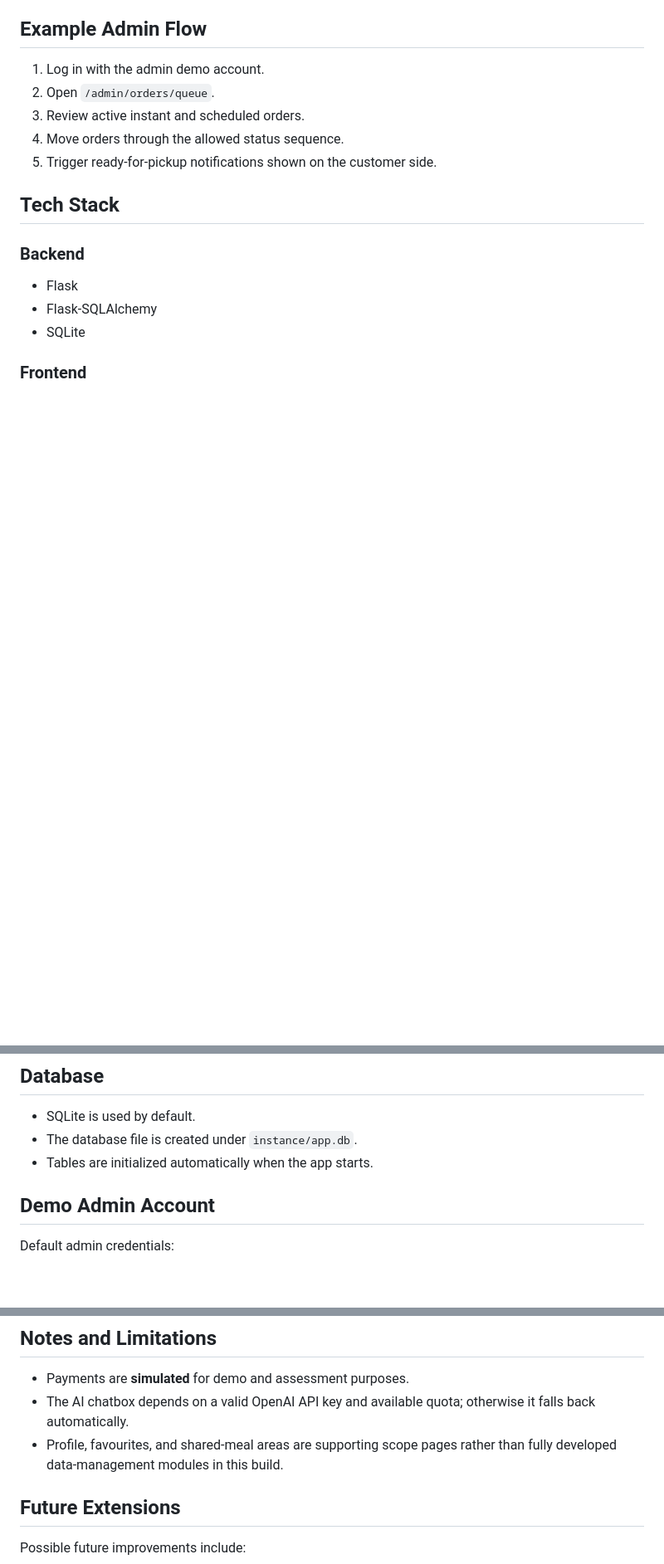
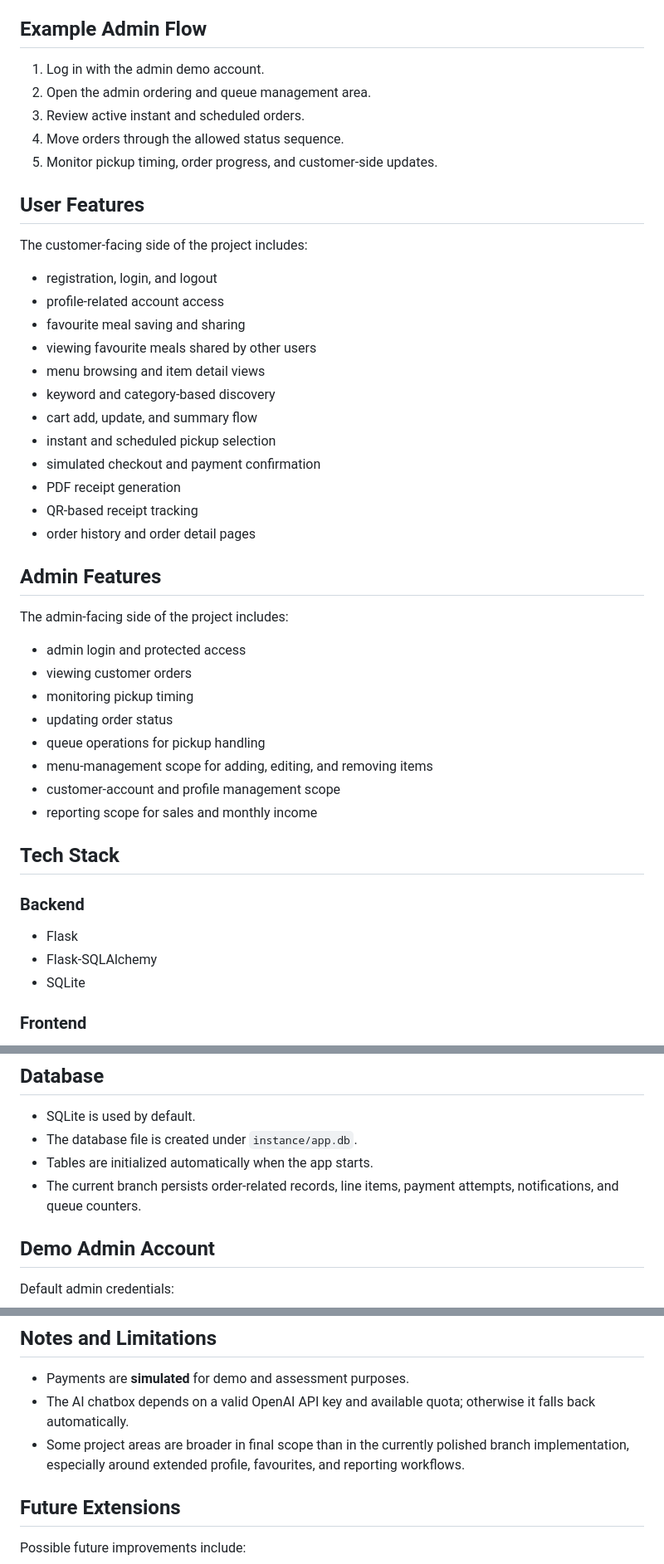
Before and after one commit to jov30/agile-proj, a Markdown page: README.md, 3 parts joined by grey strips. Shown at 83% size. Rendered like a GitHub page; blank space fills up the shorter version.

```diff
--- a/README.md
+++ b/README.md
@@ -85,10 +112,40 @@ These pages help cover broader project scope and future extension points, but th
 ## Example Admin Flow
 
 1. Log in with the admin demo account.
-2. Open `/admin/orders/queue`.
+2. Open the admin ordering and queue management area.
 3. Review active instant and scheduled orders.
 4. Move orders through the allowed status sequence.
-5. Trigger ready-for-pickup notifications shown on the customer side.
+5. Monitor pickup timing, order progress, and customer-side updates.
+
+## User Features
+
+The customer-facing side of the project includes:
+
+- registration, login, and logout
+- profile-related account access
+- favourite meal saving and sharing
+- viewing favourite meals shared by other users
+- menu browsing and item detail views
+- keyword and category-based discovery
+- cart add, update, and summary flow
+- instant and scheduled pickup selection
+- simulated checkout and payment confirmation
+- PDF receipt generation
+- QR-based receipt tracking
+- order history and order detail pages
+
+## Admin Features
+
+The admin-facing side of the project includes:
+
+- admin login and protected access
+- viewing customer orders
+- monitoring pickup timing
+- updating order status
+- queue operations for pickup handling
+- menu-management scope for adding, editing, and removing items
+- customer-account and profile management scope
+- reporting scope for sales and monthly income
 
 ## Tech Stack
 
@@ -257,6 +324,7 @@ Pickup scheduling and instant queue timing can also be tuned through config valu
 - SQLite is used by default.
 - The database file is created under `instance/app.db`.
 - Tables are initialized automatically when the app starts.
+- The current branch persists order-related records, line items, payment attempts, notifications, and queue counters.
 
 ## Demo Admin Account
 
@@ -301,7 +369,7 @@ python3 scripts/build_menu_json.py
 
 - Payments are **simulated** for demo and assessment purposes.
 - The AI chatbox depends on a valid OpenAI API key and available quota; otherwise it falls back automatically.
-- Profile, favourites, and shared-meal areas are supporting scope pages rather than fully developed data-management modules in this build.
+- Some project areas are broader in final scope than in the currently polished branch implementation, especially around extended profile, favourites, and reporting workflows.
 
 ## Future Extensions
 
```
Also changed, not shown: other parts of README.md (+81 -44 lines).
